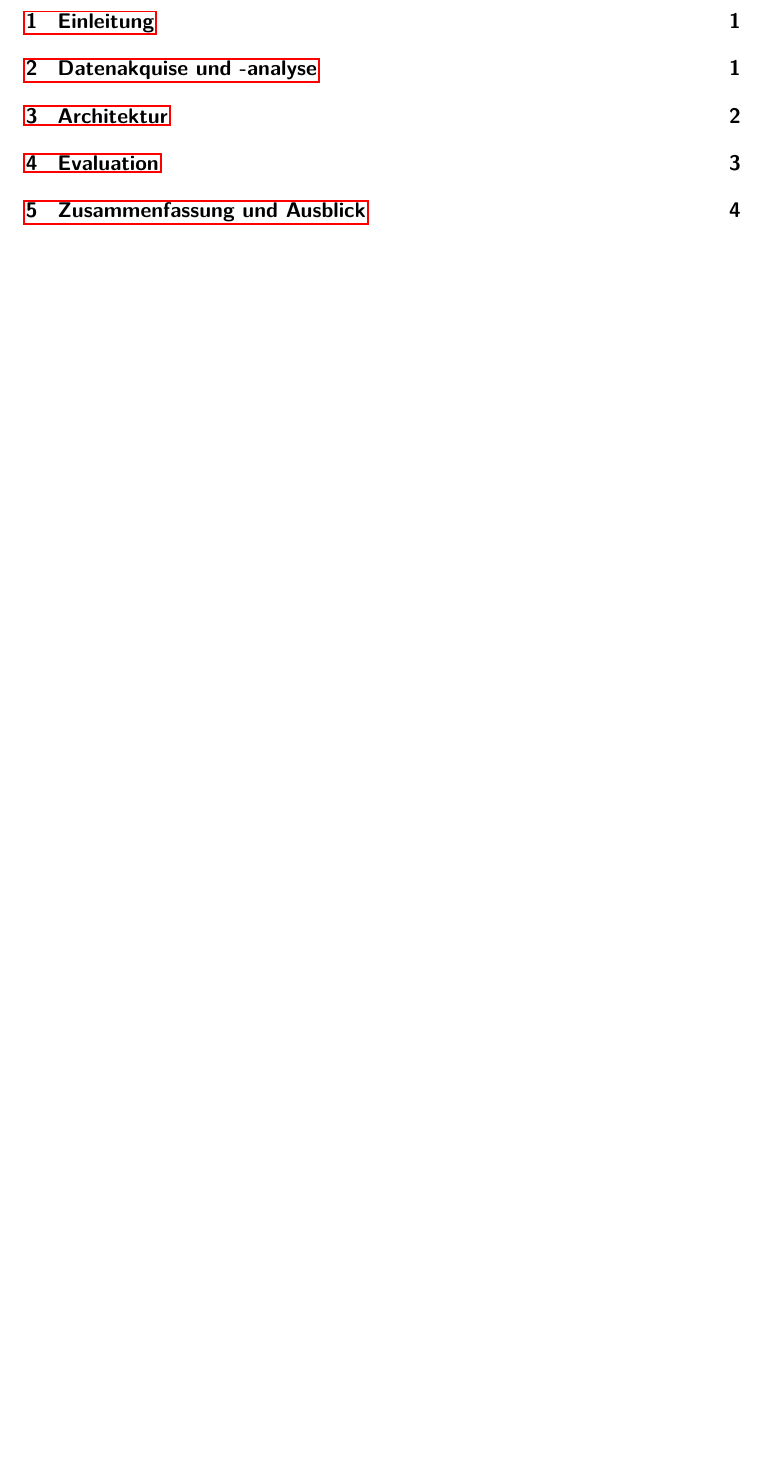
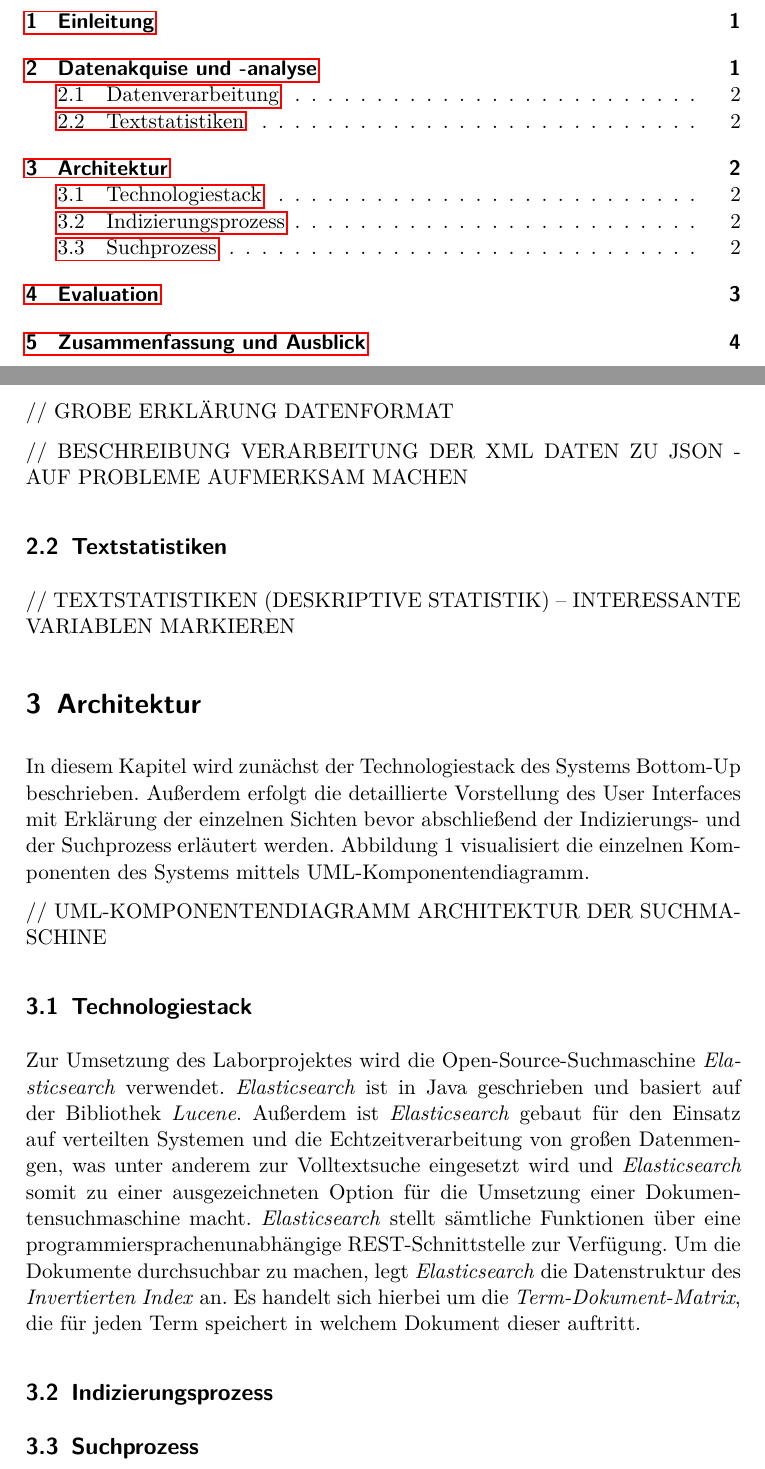
Before and after one commit to langej/HistoricalNewsSearch, a LaTeX document (hs-latex/report.tex): part of page 2 of 7 before the commit and two parts of pages 2 and 4 of 7 after it, the two joined at a grey line, cut so that both start at the same text, the shorter picture padded with empty space. Compiled offline with pdfLaTeX.

Commit message:
Add TechStack Chapter of Report

```diff
--- a/hs-latex/report.tex
+++ b/hs-latex/report.tex
@@ -73,8 +73,35 @@ Der Zeitraum der Digitalisate beläuft sich auf die Jahre 1890 bis 1930, wobei e
 Die Datensets umfassen jeweils strukturierte Metadaten im METS-XML-Containerformat für jede Ausgabe, per OCR erzeugte Volltexte im ALTO-XML-Formate mit Wortkoordinaten, binarisierte TIFFs als Grundlage der OCR sowie JPEG2000-Bilder für die Anzeige.
 Insgesamt umfasst der Datensatz 103.771 digitalisierte Seiten.
 
-\newpage
+\subsection{Datenverarbeitung}
+// GROBE ERKLÄRUNG DATENFORMAT
+
+// BESCHREIBUNG VERARBEITUNG DER XML DATEN ZU JSON - AUF PROBLEME AUFMERKSAM MACHEN
+
+\subsection{Textstatistiken}
+// TEXTSTATISTIKEN (DESKRIPTIVE STATISTIK) – INTERESSANTE VARIABLEN MARKIEREN
+
 \section{Architektur}
+
+In diesem Kapitel wird zunächst der Technologiestack des Systems Bottom-Up beschrieben.
+Außerdem erfolgt die detaillierte Vorstellung des User Interfaces mit Erklärung der einzelnen Sichten bevor abschließend der Indizierungs- und der Suchprozess erläutert werden.
+Abbildung 1 visualisiert die einzelnen Komponenten des Systems mittels UML-Komponentendiagramm.
+
+// UML-KOMPONENTENDIAGRAMM ARCHITEKTUR DER SUCHMASCHINE
+
+\subsection{Technologiestack}
+
+Zur Umsetzung des Laborprojektes wird die Open-Source-Suchmaschine \textit{Elasticsearch} verwendet.
+\textit{Elasticsearch} ist in Java geschrieben und basiert auf der Bibliothek \textit{Lucene}.
+Außerdem ist \textit{Elasticsearch} gebaut für den Einsatz auf verteilten Systemen und die Echtzeitverarbeitung von großen Datenmengen, was unter anderem zur Volltextsuche eingesetzt wird und \textit{Elasticsearch} somit zu einer ausgezeichneten Option für die Umsetzung einer Dokumentensuchmaschine macht.
+\textit{Elasticsearch} stellt sämtliche Funktionen über eine programmiersprachenunabhängige REST-Schnittstelle zur Verfügung.
+Um die Dokumente durchsuchbar zu machen, legt \textit{Elasticsearch} die Datenstruktur des \textit{Invertierten Index} an.
+Es handelt sich hierbei um die \textit{Term-Dokument-Matrix}, die für jeden Term speichert in welchem Dokument dieser auftritt.
+
+
+\subsection{Indizierungsprozess}
+
+\subsection{Suchprozess}
 
 \newpage
 \section{Evaluation}
```
Also changed, not shown: hs-latex/report.pdf, 6 other files.
